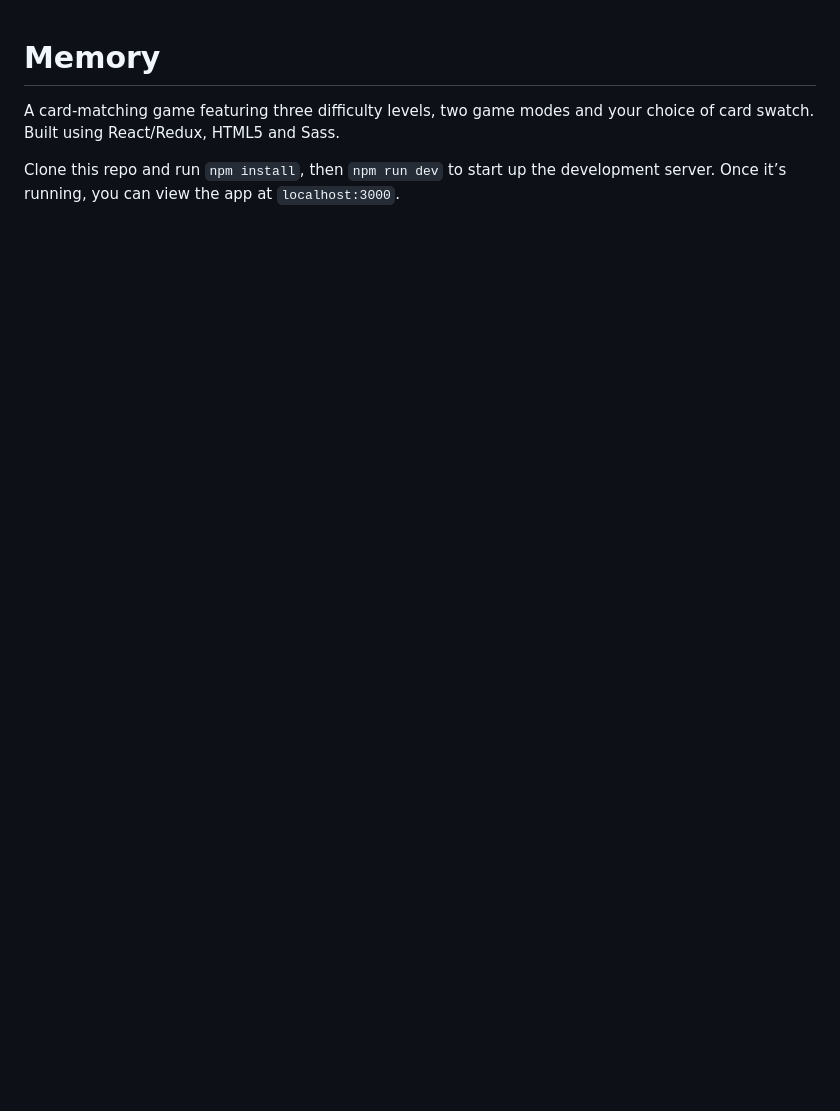
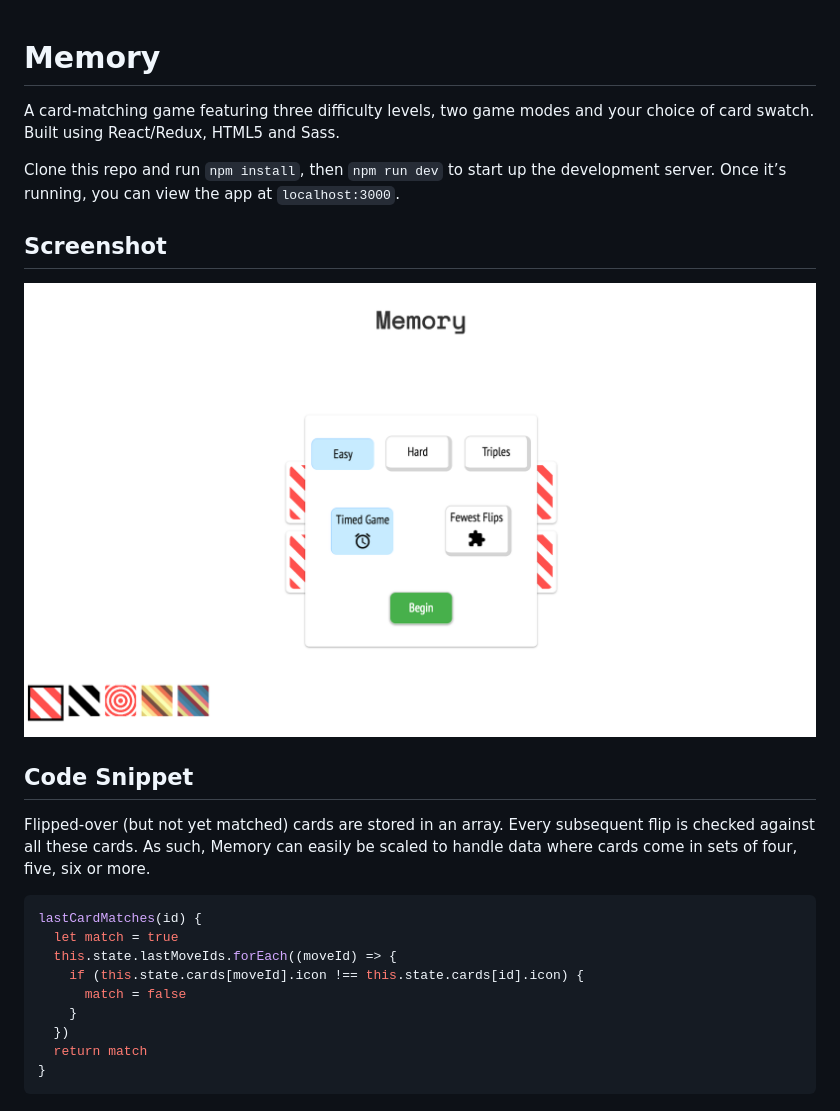
Before and after one commit to douglastgordon/Memory, a Markdown page: README.md, the part around the change. Drawn GitHub-style; pictures changed too: src/assets/memory.png (added); blank space fills up the shorter version.

````diff
--- a/README.md
+++ b/README.md
@@ -3,3 +3,23 @@
 A card-matching game featuring three difficulty levels, two game modes and your choice of card swatch. Built using React/Redux, HTML5 and Sass.
 
 Clone this repo and run `npm install`, then `npm run dev` to start up the development server. Once it’s running, you can view the app at `localhost:3000`.
+
+## Screenshot
+
+![screenshot](./src/assets/memory.png)
+
+## Code Snippet
+
+Flipped-over (but not yet matched) cards are stored in an array. Every subsequent flip is checked against all these cards. As such, Memory can easily be scaled to handle data where cards come in sets of four, five, six or more.
+
+```javascript
+lastCardMatches(id) {
+  let match = true
+  this.state.lastMoveIds.forEach((moveId) => {
+    if (this.state.cards[moveId].icon !== this.state.cards[id].icon) {
+      match = false
+    }
+  })
+  return match
+}
+```
````
